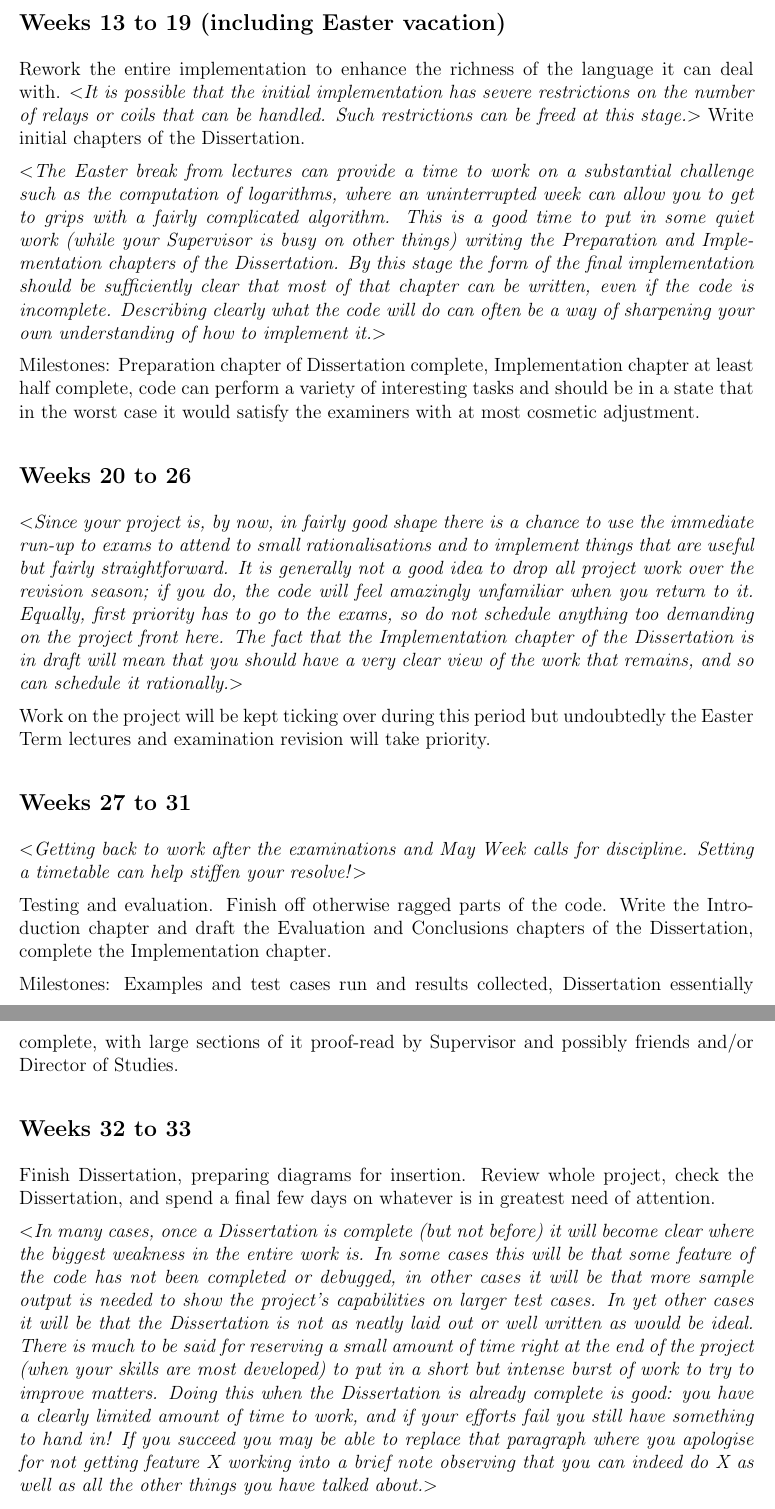
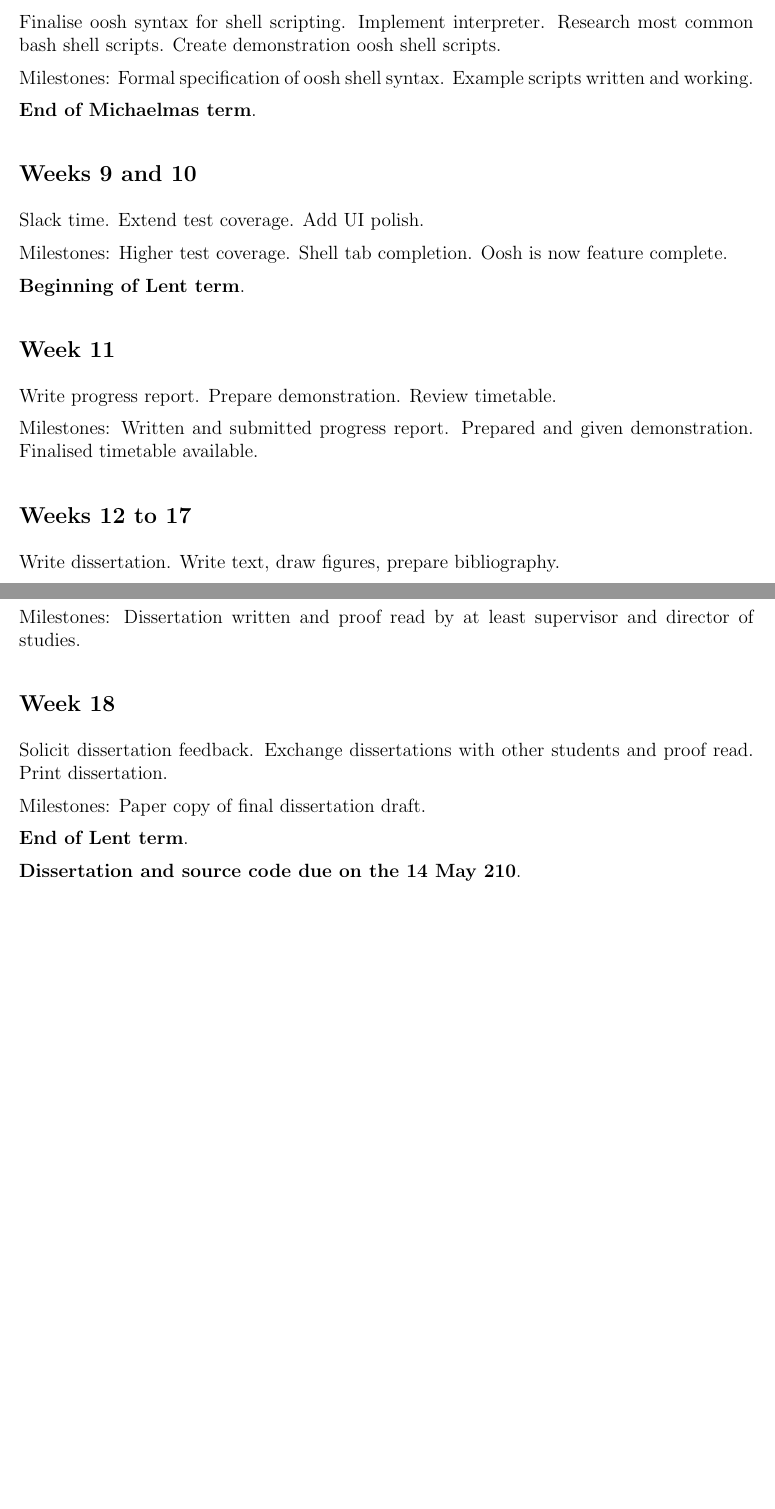
Before and after one commit to Wilfred/oosh, a LaTeX document (doc/proposal.tex): two parts of pages 5 and 6 of 6 before the commit and two parts of pages 4 and 5 of 5 after it, joined at a grey line, cut at the place of the change, the shorter picture padded with empty space. Compiled offline with pdfLaTeX.

Commit message:
added timetable to proposal

```diff
--- a/doc/proposal.tex
+++ b/doc/proposal.tex
@@ -1,10 +1,6 @@
-% Copyright Wilfred Hughes, CC-BY-SA license
+% Copyright 2009 Wilfred Hughes, CC-BY license
 \documentclass[12pt]{article}
 \usepackage{a4wide} % increase page width
-
-% todo: delete this commands
-\newcommand{\al}{$<$}
-\newcommand{\ar}{$>$}
 
 \parindent 0pt
 \parskip 6pt
@@ -161 +163,6 @@ the time queue to be used in the interpreter/simulator.
+Finalise oosh syntax for shell scripting. Implement
+interpreter. Research most common bash shell scripts. Create
+demonstration oosh shell scripts.
 
+Milestones: Formal specification of oosh shell syntax. Example scripts
+written and working.
@@ -168,4 +169,5 @@ expected.
 
-Milestones: Ability to construct and display data structures that
-represent simple ladder logic programs such as:
+{\bf End of Michaelmas term}.
 
+\subsection*{Weeks 9 and 10}
+Slack time. Extend test coverage. Add UI polish.
@@ -176,4 +174,8 @@ represent simple ladder logic programs such as:
 
+Milestones: Higher test coverage. Shell tab completion. Oosh is now
+feature complete.
 
-\subsection*{Weeks 8 to 10}
+{\bf Beginning of Lent term}.
 
+\subsection*{Week 11}
+Write progress report. Prepare demonstration. Review timetable.
@@ -183 +182,3 @@ are: an interpretive code, Java or C.
 
+Milestones: Written and submitted progress report. Prepared and given
+demonstration. Finalised timetable available.
@@ -187,10 +185,14 @@ the project has been a success.
 
-Milestones: Ability to compile some very simple ladder logic programs,
-and print out some human readable version of the target code produced.
+\subsection*{Weeks 12 to 17}
+Write dissertation. Write text, draw figures, prepare bibliography.
 
+Milestones: Dissertation written and proof read by at least supervisor
+and director of studies.
 
-\subsection*{Weeks 11 and 12}
+\subsection*{Week 18}
+Solicit dissertation feedback. Exchange dissertations with other
+students and proof read. Print dissertation.
 
-Complete code for the interpreter/simulator, or the environment in
-which to run the generated Java or C target code.
+Milestones: Paper copy of final dissertation draft.
 
+{\bf End of Lent term}.
@@ -209,84 +200 @@ and with Overseers.
-\subsection*{Weeks 13 to 19 (including Easter vacation)}
-
-Rework the entire implementation to enhance the
-richness of the language it can deal with. \al\emph{It is possible that
-the initial implementation has severe restrictions on the number of
-relays or coils that can be handled. Such restrictions can be freed at
-this stage.}\ar\  Write initial chapters of the Dissertation.
-
-\al\emph{The Easter break from lectures can provide a time to work on a
-substantial challenge such as the computation of logarithms, where an
-uninterrupted week can allow you to get to grips with a fairly
-complicated algorithm.  This is a good time to put in some quiet work
-(while your Supervisor is busy on other things) writing the
-Preparation and Implementation chapters of the Dissertation.  By this
-stage the form of the final implementation should be sufficiently
-clear that most of that chapter can be written, even if the code is
-incomplete.  Describing clearly what the code will do can often be a
-way of sharpening your own understanding of how to implement it.}\ar
-
-Milestones: Preparation chapter of Dissertation complete,
-Implementation chapter at least half complete, code can perform a
-variety of interesting tasks and should be in a state that in the
-worst case it would satisfy the examiners with at most cosmetic
-adjustment.
-
-
-\subsection*{Weeks 20 to 26}
-
-\al\emph{Since your project is, by now, in fairly good shape there is
-a chance to use the immediate run-up to exams to attend to small
-rationalisations and to implement things that are useful but fairly
-straightforward.  It is generally not a good idea to drop all project
-work over the revision season; if you do, the code will feel amazingly
-unfamiliar when you return to it.  Equally, first priority has to go
-to the exams, so do not schedule anything too demanding on the project
-front here.  The fact that the Implementation chapter of the
-Dissertation is in draft will mean that you should have a very clear
-view of the work that remains, and so can schedule it rationally.}\ar
-
-Work on the project will be kept ticking over during this period but
-undoubtedly the Easter Term lectures and examination revision will
-take priority.
-
-
-\subsection*{Weeks 27 to 31}
-
-\al\emph{Getting back to work after the examinations and May Week
-  calls for discipline.  Setting a timetable can help stiffen your
-  resolve!}\ar
-
-Testing and evaluation.  Finish off otherwise ragged parts of the
-code.  Write the Introduction chapter and draft the Evaluation and
-Conclusions chapters of the Dissertation, complete the Implementation
-chapter.
-
-Milestones: Examples and test cases run and results collected,
-Dissertation essentially complete, with large sections of it
-proof-read by Supervisor and possibly friends and/or Director of
-Studies.
-
-
-\subsection*{Weeks 32 to 33}
-
-Finish Dissertation, preparing diagrams for insertion.  Review whole
-project, check the Dissertation, and spend a final few days on
-whatever is in greatest need of attention.
-
-\al\emph{In many cases, once a Dissertation is complete (but not
-  before) it will become clear where the biggest weakness in the
-  entire work is.  In some cases this will be that some feature of the
-  code has not been completed or debugged, in other cases it will be
-  that more sample output is needed to show the project's capabilities
-  on larger test cases.  In yet other cases it will be that the
-  Dissertation is not as neatly laid out or well written as would be
-  ideal.  There is much to be said for reserving a small amount of
-  time right at the end of the project (when your skills are most
-  developed) to put in a short but intense burst of work to try to
-  improve matters.  Doing this when the Dissertation is already
-  complete is good: you have a clearly limited amount of time to work,
-  and if your efforts fail you still have something to hand in!  If
-  you succeed you may be able to replace that paragraph where you
-  apologise for not getting feature X working into a brief note
-  observing that you can indeed do X as well as all the other things
-  you have talked about.}\ar
+{\bf Dissertation and source code due on the 14 May 210}.
```
Also changed, not shown: doc/proposal.tex (100 more changed lines), 1 other file.
